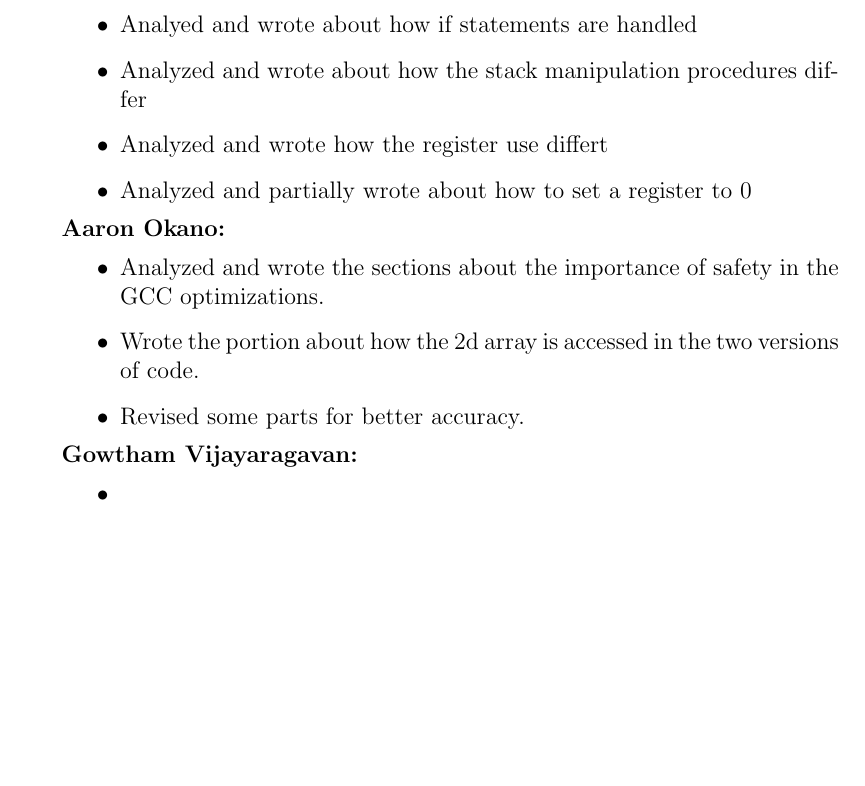
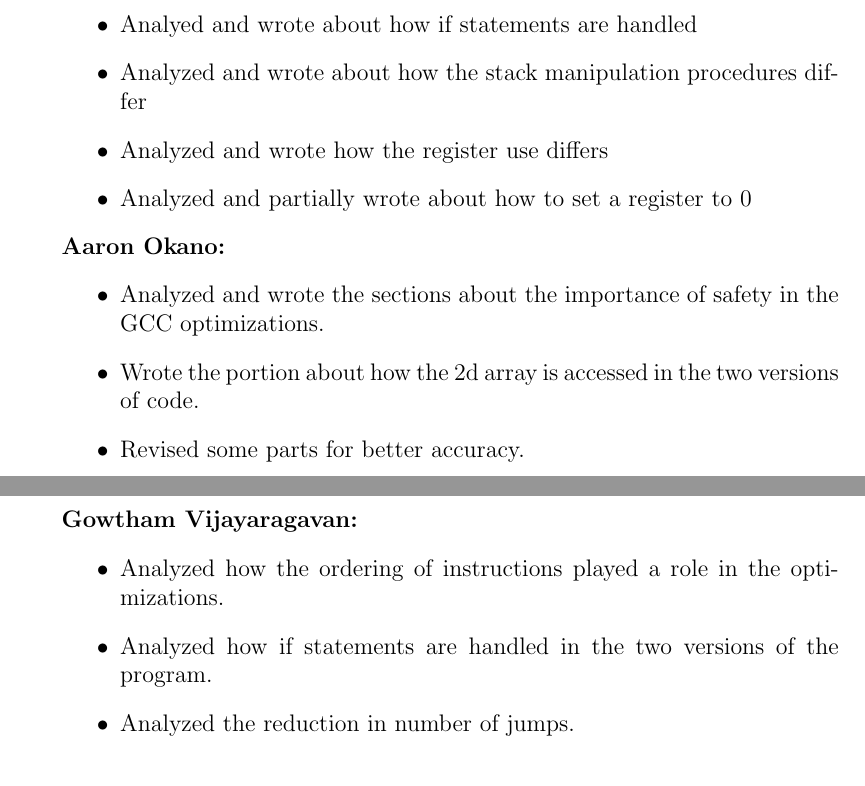
Before and after one commit to isiphonyourgas/ecs50-final, a LaTeX document (Final Report.tex): part of page 7 of 17 before the commit and two parts of pages 7 and 8 of 17 after it, the two joined at a grey line, cut so that both start at the same text, the shorter picture padded with empty space. Compiled offline with pdfLaTeX.

Commit message:
Finished draft to send to Matloff

```diff
--- a/Final Report.tex
+++ b/Final Report.tex
@@ -257,7 +257,7 @@ the end of the maze, it is a worthwhile sacrifice.
 \item Analyzed and wrote about how loops are handled
 \item Analyed and wrote about how if statements are handled
 \item Analyzed and wrote about how the stack manipulation procedures differ
-\item Analyzed and wrote how the register use differt
+\item Analyzed and wrote how the register use differs
 \item Analyzed and partially wrote about how to set a register to 0
 \end{itemize}
 
@@ -272,7 +272,11 @@ the end of the maze, it is a worthwhile sacrifice.
 
 \noindent{\bf Gowtham Vijayaragavan:}
 \begin{itemize}
-\item %INSERT YOUR CONTRIBUTIONS HERE AS SEPARATE ITEMS!
+\item Analyzed how the ordering of instructions played a role
+      in the optimizations.
+\item Analyzed how if statements are handled in the two versions of
+      the program.
+\item Analyzed the reduction in number of jumps.
 \end{itemize}
 
 \section{Code used in this report}
```
Also changed, not shown: Final Report.pdf, 2 other files.
